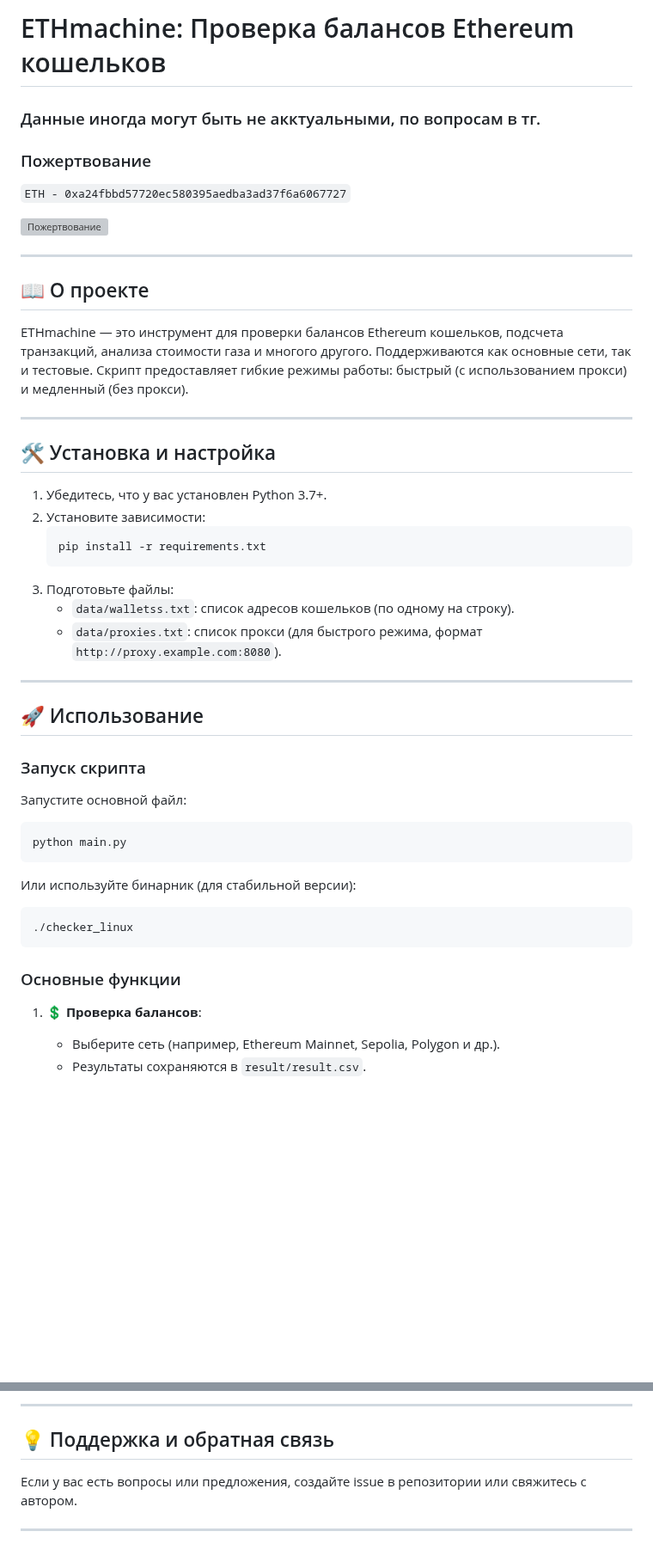
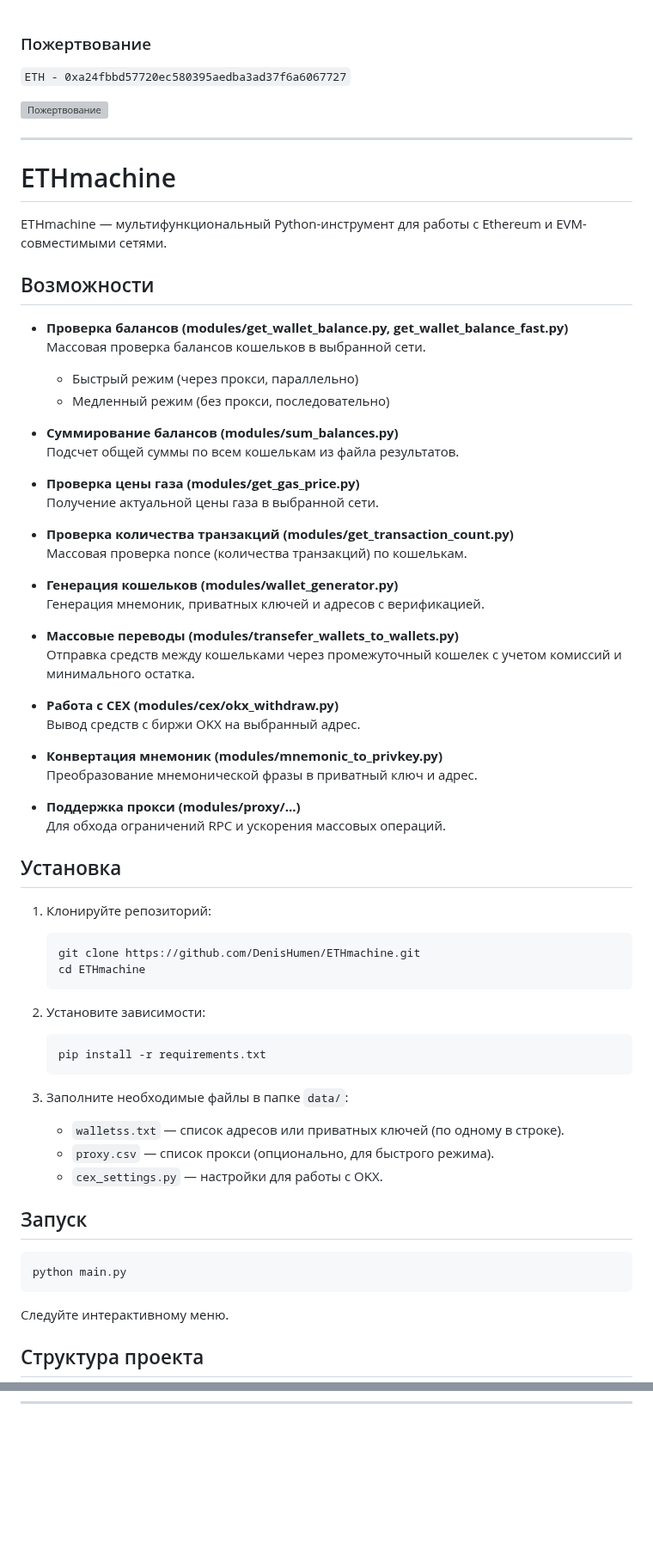
Before and after one commit to DenisHumen/ETHmachine, a Markdown page: README.md, 2 parts joined by grey strips. Shown at 86% size. GitHub-like rendering; blank space fills up the shorter version; grey boxes are pictures that could not be loaded.

Commit message:
Переписал полностью README.md что-бы было более понятно какой полный функционал у скрипта

````diff
--- a/README.md
+++ b/README.md
@@ -1,6 +1,3 @@
-# ETHmachine: Проверка балансов Ethereum кошельков
-### Данные иногда могут быть не акктуальными, по вопросам в тг.
-
 ### Пожертвование
 ```ETH - 0xa24fbbd57720ec580395aedba3ad37f6a6067727```
 
@@ -8,40 +5,66 @@
 
 ---
 
-## 📖 О проекте
+# ETHmachine
 
-ETHmachine — это инструмент для проверки балансов Ethereum кошельков, подсчета транзакций, анализа стоимости газа и многого другого. Поддерживаются как основные сети, так и тестовые. Скрипт предоставляет гибкие режимы работы: быстрый (с использованием прокси) и медленный (без прокси).
+ETHmachine — мультифункциональный Python-инструмент для работы с Ethereum и EVM-совместимыми сетями.
 
----
+## Возможности
 
-## 🛠️ Установка и настройка
+- **Проверка балансов (modules/get_wallet_balance.py, get_wallet_balance_fast.py)**
+  Массовая проверка балансов кошельков в выбранной сети.
+  - Быстрый режим (через прокси, параллельно)
+  - Медленный режим (без прокси, последовательно)
 
-1. Убедитесь, что у вас установлен Python 3.7+.
+- **Суммирование балансов (modules/sum_balances.py)**
+  Подсчет общей суммы по всем кошелькам из файла результатов.
+
+- **Проверка цены газа (modules/get_gas_price.py)**
+  Получение актуальной цены газа в выбранной сети.
+
+- **Проверка количества транзакций (modules/get_transaction_count.py)**
+  Массовая проверка nonce (количества транзакций) по кошелькам.
+
+- **Генерация кошельков (modules/wallet_generator.py)**
+  Генерация мнемоник, приватных ключей и адресов с верификацией.
+
+- **Массовые переводы (modules/transefer_wallets_to_wallets.py)**
+  Отправка средств между кошельками через промежуточный кошелек с учетом комиссий и минимального остатка.
+
+- **Работа с CEX (modules/cex/okx_withdraw.py)**
+  Вывод средств с биржи OKX на выбранный адрес.
+
+- **Конвертация мнемоник (modules/mnemonic_to_privkey.py)**
+  Преобразование мнемонической фразы в приватный ключ и адрес.
+
+- **Поддержка прокси (modules/proxy/...)**
+  Для обхода ограничений RPC и ускорения массовых операций.
+
+## Установка
+
+1. Клонируйте репозиторий:
+   ```bash
+   git clone https://github.com/DenisHumen/ETHmachine.git
+   cd ETHmachine
+   ```
+
 2. Установите зависимости:
-   ```sh
+   ```bash
    pip install -r requirements.txt
    ```
-3. Подготовьте файлы:
-   - `data/walletss.txt`: список адресов кошельков (по одному на строку).
-   - `data/proxies.txt`: список прокси (для быстрого режима, формат `http://proxy.example.com:8080`).
 
----
+3. Заполните необходимые файлы в папке `data/`:
+   - `walletss.txt` — список адресов или приватных ключей (по одному в строке).
+   - `proxy.csv` — список прокси (опционально, для быстрого режима).
+   - `cex_settings.py` — настройки для работы с OKX.
 
-## 🚀 Использование
+## Запуск
 
-### Запуск скрипта
-Запустите основной файл:
-```sh
+```bash
 python main.py
 ```
 
-Или используйте бинарник (для стабильной версии):
-```sh
-./checker_linux
-```
+Следуйте интерактивному меню.
 
-### Основные функции
-1. **💲 Проверка балансов**:
-   - Выберите сеть (например, Ethereum Mainnet, Sepolia, Polygon и др.).
-   - Результаты сохраняются в `result/result.csv`.
+## Структура проекта
 
@@ -123,7 +109,0 @@ address,transaction_count,network
----
-
-## 💡 Поддержка и обратная связь
-
-Если у вас есть вопросы или предложения, создайте issue в репозитории или свяжитесь с автором.
-
----
````
Also changed, not shown: other parts of README.md (+33 -69 lines).
